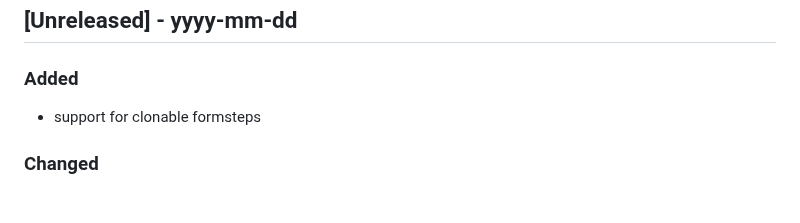
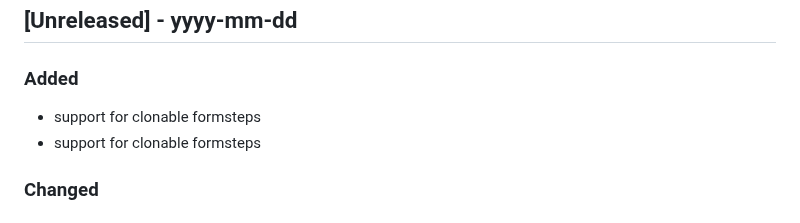
Before and after one commit to Tsjippy/forms, a Markdown page: CHANGELOG.md, the part around the change. Drawn GitHub-style.

Commit message:
Update changelog with commit message

```diff
--- a/CHANGELOG.md
+++ b/CHANGELOG.md
@@ -2,6 +2,7 @@
 ## [Unreleased] - yyyy-mm-dd
 
 ### Added
+- support for clonable formsteps
 - support for clonable formsteps
 
 ### Changed
```
